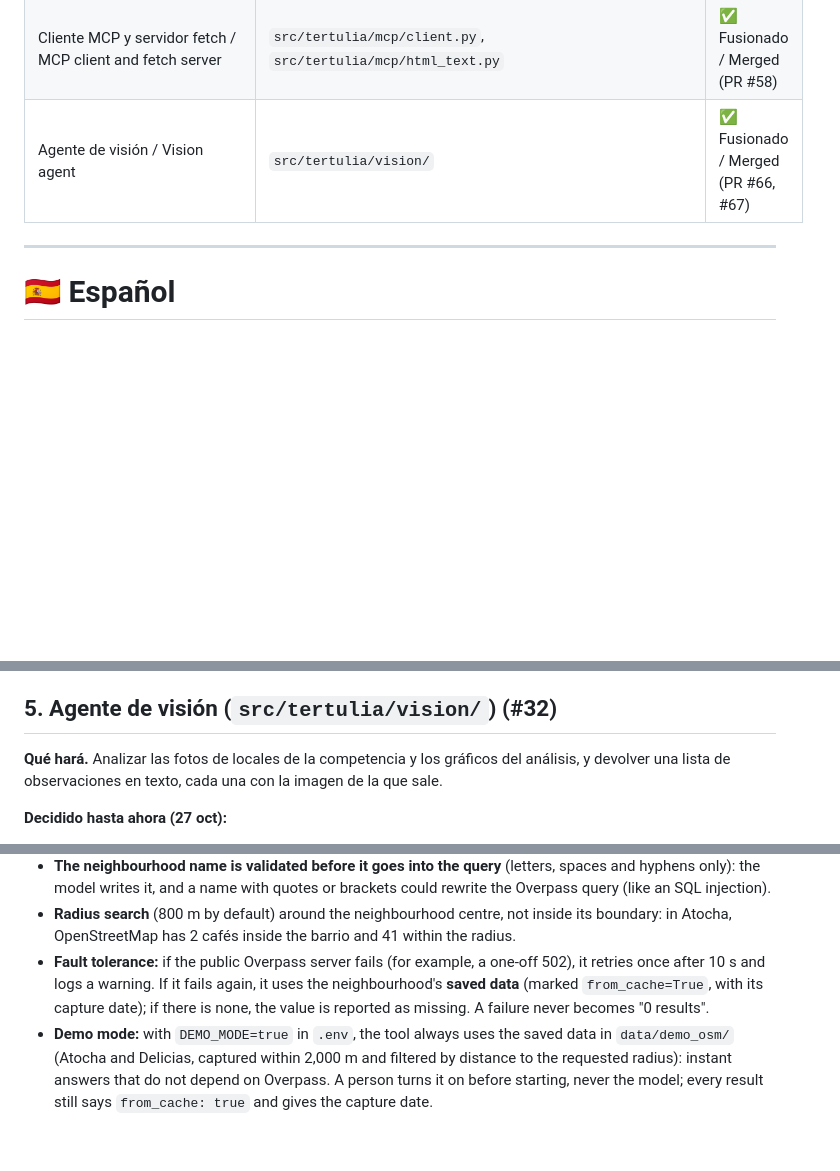
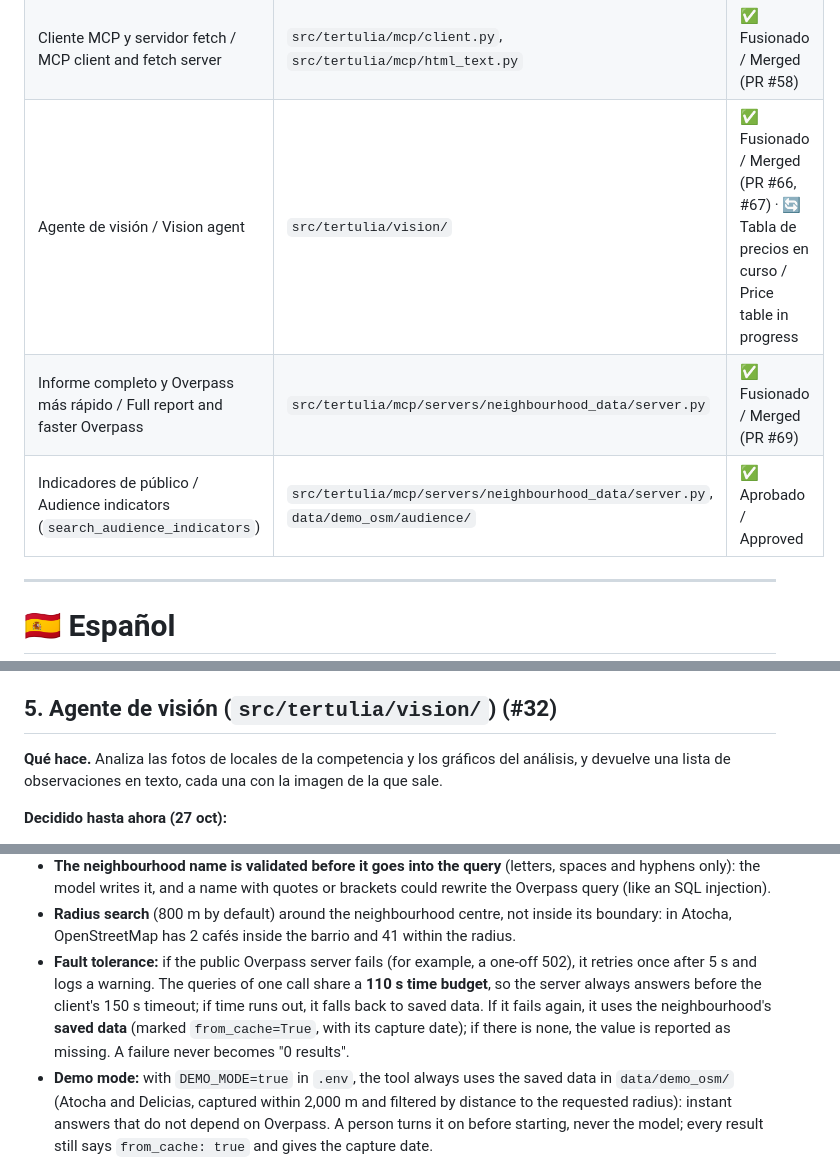
Before and after one commit to MajoRodri/TertulIA, a Markdown page: README.md, 3 parts joined by grey strips. GitHub-like rendering; blank space fills up the shorter version.

```diff
--- a/README.md
+++ b/README.md
@@ -17,7 +13,9 @@
 | Foursquare como segunda fuente / Foursquare as second source | `src/tertulia/mcp/servers/neighbourhood_data/server.py` | ✅ Fusionado / Merged (PR #64) |
 | `BusinessBrief.image_paths` | `src/tertulia/schemas/models.py` | ✅ Fusionado / Merged (PR #60) |
 | Cliente MCP y servidor fetch / MCP client and fetch server | `src/tertulia/mcp/client.py`, `src/tertulia/mcp/html_text.py` | ✅ Fusionado / Merged (PR #58) |
-| Agente de visión / Vision agent | `src/tertulia/vision/` | ✅ Fusionado / Merged (PR #66, #67) |
+| Agente de visión / Vision agent | `src/tertulia/vision/` | ✅ Fusionado / Merged (PR #66, #67) · 🔄 Tabla de precios en curso / Price table in progress |
+| Informe completo y Overpass más rápido / Full report and faster Overpass | `src/tertulia/mcp/servers/neighbourhood_data/server.py` | ✅ Fusionado / Merged (PR #69) |
+| Indicadores de público / Audience indicators (`search_audience_indicators`) | `src/tertulia/mcp/servers/neighbourhood_data/server.py`, `data/demo_osm/audience/` | ✅ Aprobado / Approved |
 
 ---
 
@@ -145,7 +155,7 @@ Agent(..., tools=researcher_tools())
 
 ## 5. Agente de visión (`src/tertulia/vision/`) (#32)
 
-**Qué hará.** Analizar las fotos de locales de la competencia y los gráficos del análisis, y devolver una lista de observaciones en texto, cada una con la imagen de la que sale.
+**Qué hace.** Analiza las fotos de locales de la competencia y los gráficos del análisis, y devuelve una lista de observaciones en texto, cada una con la imagen de la que sale.
 
 **Decidido hasta ahora (27 oct):**
 
@@ -253,7 +265,7 @@ The script starts the server, asks for its tool list (`tools/list`), calls `sear
 - **stdio** transport: the server runs locally and API keys are read from `.env`; they never travel in the messages.
 - **The neighbourhood name is validated before it goes into the query** (letters, spaces and hyphens only): the model writes it, and a name with quotes or brackets could rewrite the Overpass query (like an SQL injection).
 - **Radius search** (800 m by default) around the neighbourhood centre, not inside its boundary: in Atocha, OpenStreetMap has 2 cafés inside the barrio and 41 within the radius.
-- **Fault tolerance:** if the public Overpass server fails (for example, a one-off 502), it retries once after 10 s and logs a warning. If it fails again, it uses the neighbourhood's **saved data** (marked `from_cache=True`, with its capture date); if there is none, the value is reported as missing. A failure never becomes "0 results".
+- **Fault tolerance:** if the public Overpass server fails (for example, a one-off 502), it retries once after 5 s and logs a warning. The queries of one call share a **110 s time budget**, so the server always answers before the client's 150 s timeout; if time runs out, it falls back to saved data. If it fails again, it uses the neighbourhood's **saved data** (marked `from_cache=True`, with its capture date); if there is none, the value is reported as missing. A failure never becomes "0 results".
 - **Demo mode:** with `DEMO_MODE=true` in `.env`, the tool always uses the saved data in `data/demo_osm/` (Atocha and Delicias, captured within 2,000 m and filtered by distance to the requested radius): instant answers that do not depend on Overpass. A person turns it on before starting, never the model; every result still says `from_cache: true` and gives the capture date.
 
 **Error codes** (agreed with the graph): every server error carries a code, `[invalid_input]` (invalid neighbourhood, category or radius), `[not_found]` (neighbourhood does not exist) or `[source_unavailable]` (OpenStreetMap does not respond and there is no saved data). They reach the graph through CrewAI's MCP events (`MCPToolExecutionFailedEvent`). MCP puts "Error executing tool search_competitors: " in front, so the code is not at the start: it is read with the client's `error_code()` (section 4).
```
Also changed, not shown: other parts of README.md (+33 -11 lines).
